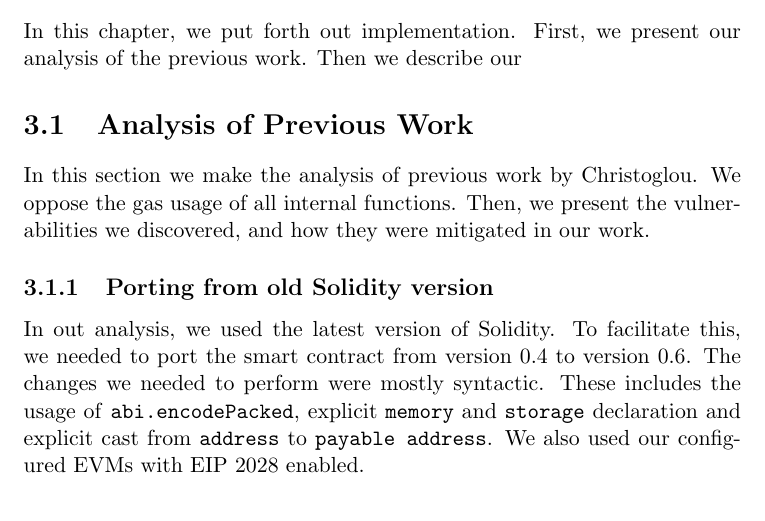
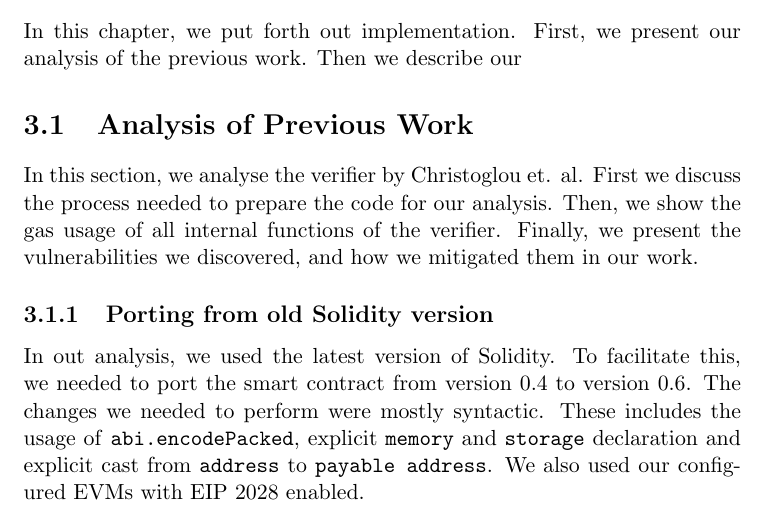
Before and after one commit to sdaveas/nipopow-verifier, a LaTeX thesis (thesis/thesis.tex, which reads thesis/chapters/3_implementation.tex): part of page 19 of 29, cut so that both start at the same text. Compiled offline with pdfLaTeX.

Commit message:
Refine analysis intro

```diff
--- a/thesis/chapters/3_implementation.tex
+++ b/thesis/chapters/3_implementation.tex
@@ -5,9 +5,10 @@ analysis of the previous work. Then we describe our
 
 \section{Analysis of Previous Work}
 
-In this section we make the analysis of previous work by Christoglou. We oppose
-the gas usage of all internal functions. Then, we present the vulnerabilities
-we discovered, and how they were mitigated in our work.
+In this section, we analyse the verifier by Christoglou et. al. First we
+discuss the process needed to prepare the code for our analysis. Then, we show
+the gas usage of all internal functions of the verifier.  Finally, we present
+the vulnerabilities we discovered, and how we mitigated them in our work.
 
 \subsection{Porting from old Solidity version}
 
```
